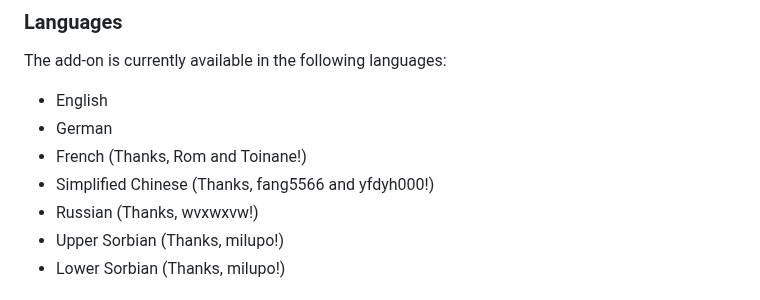
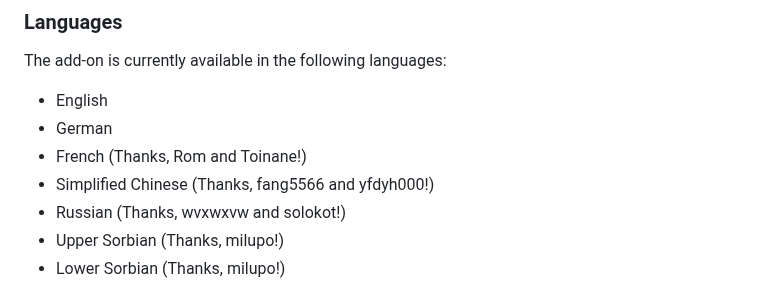
Before and after one commit to cadeyrn/enterprise-policy-generator, a Markdown page: README.md, the part around the change. GitHub-like rendering.

Commit message:
updated README and CHANGELOG

```diff
--- a/README.md
+++ b/README.md
@@ -53,7 +53,7 @@ The add-on is currently available in the following languages:
 - German
 - French (Thanks, Rom and Toinane!)
 - Simplified Chinese (Thanks, fang5566 and yfdyh000!)
-- Russian (Thanks, wvxwxvw!)
+- Russian (Thanks, wvxwxvw and solokot!)
 - Upper Sorbian (Thanks, milupo!)
 - Lower Sorbian (Thanks, milupo!)
 
```
Also changed, not shown: CHANGELOG.md (+9 -0 lines).
